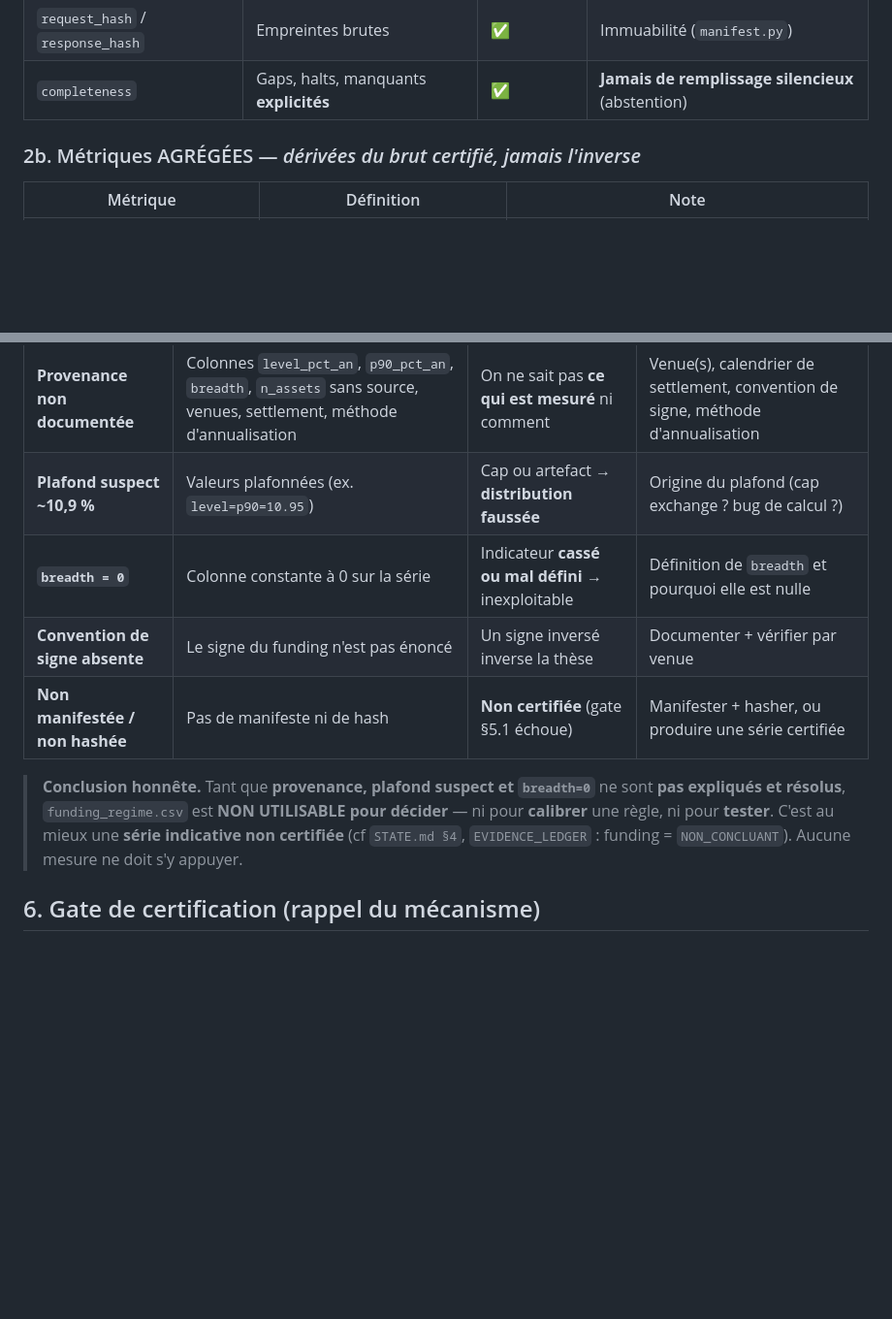
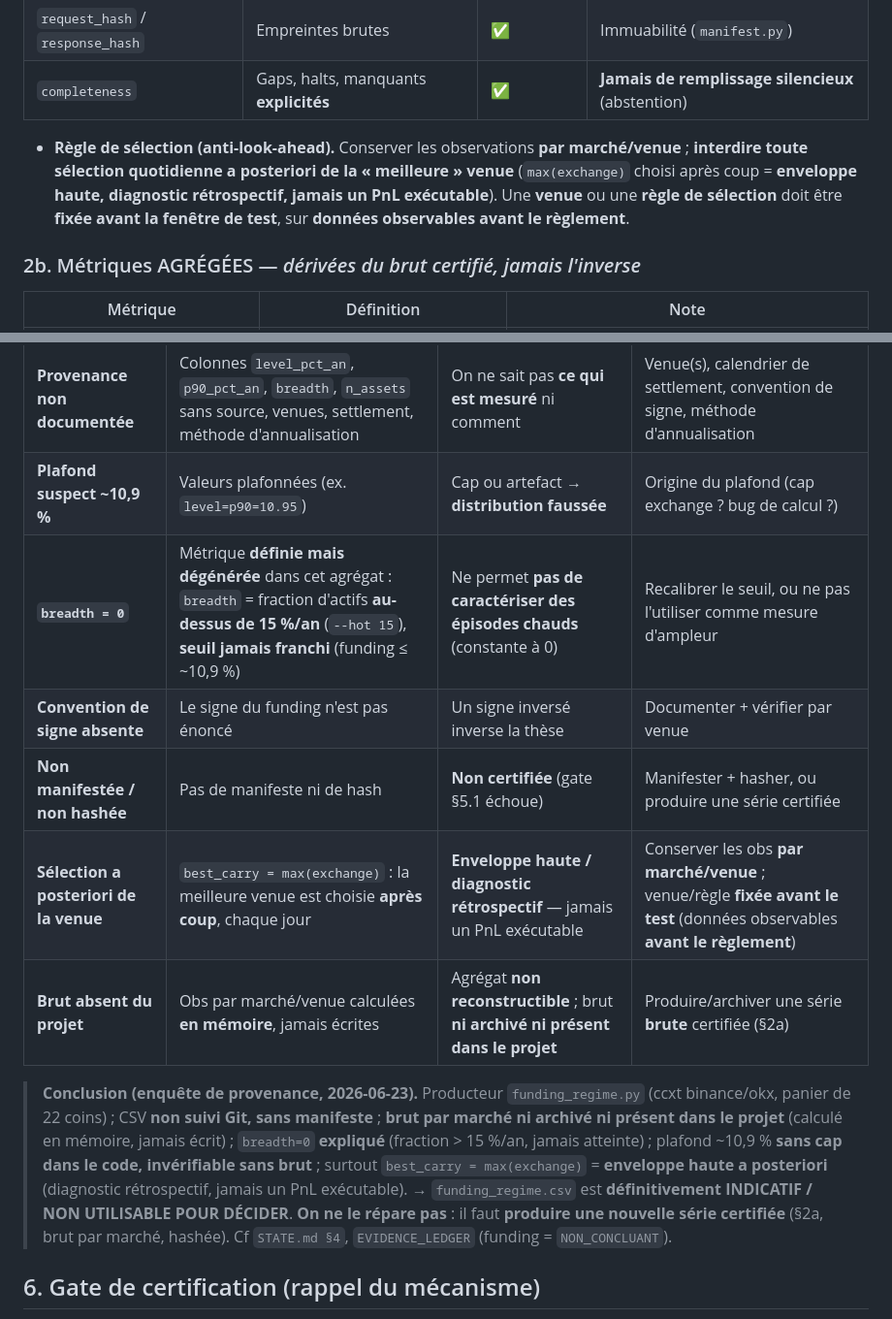
Before and after one commit to JohnsonAnanas/hey, a Markdown page: docs/mechanisms/funding_data_contract.md, 2 parts joined by grey strips. Shown at 97% size. GitHub-like rendering; blank space fills up the shorter version.

Commit message:
docs: funding — best_carry rétrospectif, brut absent, breadth dégénérée, cycle complet
Suite de l'enquete de provenance (lecture seule) sur funding_regime.csv :
- best_carry = max(exchange) = enveloppe haute a posteriori (diagnostic retrospectif, jamais un PnL
  executable) ; brut par marche ni archive ni present dans le projet ; breadth=0 definie mais
  degeneree (fraction > 15 %/an, seuil jamais franchi) => funding_regime.csv definitivement non decisionnel.
- Regle anti-look-ahead : conserver les obs par marche/venue ; interdire la selection a posteriori de
  la meilleure venue ; venue/regle fixee avant la fenetre de test, sur donnees avant reglement.
- Ledger : ligne funding reformulee + 'QuotePair spot/perp' -> cycle complet (entree synchronisee ->
  funding reellement regle -> sortie synchronisee), conforme au memo mecanisme.

Docs uniquement (funding_data_contract.md + EVIDENCE_LEDGER.md). Aucun code.

Co-Authored-By: Claude Opus 4.8 (1M context) <noreply@anthropic.com>

```diff
--- a/docs/mechanisms/funding_data_contract.md
+++ b/docs/mechanisms/funding_data_contract.md
@@ -44,6 +44,12 @@ certifiable que s'il est **reconstructible depuis le brut certifié** (§6 doctr
 | `source` / `endpoint` | Provenance brute (API/endpoint) | ✅ | Reproductible |
 | `request_hash` / `response_hash` | Empreintes brutes | ✅ | Immuabilité (`manifest.py`) |
 | `completeness` | Gaps, halts, manquants **explicités** | ✅ | **Jamais de remplissage silencieux** (abstention) |
+
+- **Règle de sélection (anti-look-ahead).** Conserver les observations **par marché/venue** ;
+  **interdire toute sélection quotidienne a posteriori de la « meilleure » venue** (`max(exchange)`
+  choisi après coup = **enveloppe haute, diagnostic rétrospectif, jamais un PnL exécutable**). Une
+  **venue** ou une **règle de sélection** doit être **fixée avant la fenêtre de test**, sur **données
+  observables avant le règlement**.
 
 ### 2b. Métriques AGRÉGÉES — *dérivées du brut certifié, jamais l'inverse*
 
@@ -102,14 +108,20 @@ L'ordre est strict ; **un seuil chiffré n'existe qu'à l'étape 3**, jamais ava
 |---|---|---|---|
 | **Provenance non documentée** | Colonnes `level_pct_an`, `p90_pct_an`, `breadth`, `n_assets` sans source, venues, settlement, méthode d'annualisation | On ne sait pas **ce qui est mesuré** ni comment | Venue(s), calendrier de settlement, convention de signe, méthode d'annualisation |
 | **Plafond suspect ~10,9 %** | Valeurs plafonnées (ex. `level=p90=10.95`) | Cap ou artefact → **distribution faussée** | Origine du plafond (cap exchange ? bug de calcul ?) |
-| **`breadth = 0`** | Colonne constante à 0 sur la série | Indicateur **cassé ou mal défini** → inexploitable | Définition de `breadth` et pourquoi elle est nulle |
+| **`breadth = 0`** | Métrique **définie mais dégénérée** dans cet agrégat : `breadth` = fraction d'actifs **au-dessus de 15 %/an** (`--hot 15`), **seuil jamais franchi** (funding ≤ ~10,9 %) | Ne permet **pas de caractériser des épisodes chauds** (constante à 0) | Recalibrer le seuil, ou ne pas l'utiliser comme mesure d'ampleur |
 | **Convention de signe absente** | Le signe du funding n'est pas énoncé | Un signe inversé inverse la thèse | Documenter + vérifier par venue |
 | **Non manifestée / non hashée** | Pas de manifeste ni de hash | **Non certifiée** (gate §5.1 échoue) | Manifester + hasher, ou produire une série certifiée |
+| **Sélection a posteriori de la venue** | `best_carry = max(exchange)` : la meilleure venue est choisie **après coup**, chaque jour | **Enveloppe haute / diagnostic rétrospectif** — jamais un PnL exécutable | Conserver les obs **par marché/venue** ; venue/règle **fixée avant le test** (données observables **avant le règlement**) |
+| **Brut absent du projet** | Obs par marché/venue calculées **en mémoire**, jamais écrites | Agrégat **non reconstructible** ; brut **ni archivé ni présent dans le projet** | Produire/archiver une série **brute** certifiée (§2a) |
 
-> **Conclusion honnête.** Tant que **provenance, plafond suspect et `breadth=0`** ne sont **pas expliqués
-> et résolus**, `funding_regime.csv` est **NON UTILISABLE pour décider** — ni pour **calibrer** une
-> règle, ni pour **tester**. C'est au mieux une **série indicative non certifiée** (cf `STATE.md §4`,
-> `EVIDENCE_LEDGER` : funding = `NON_CONCLUANT`). Aucune mesure ne doit s'y appuyer.
+> **Conclusion (enquête de provenance, 2026-06-23).** Producteur `funding_regime.py` (ccxt binance/okx,
+> panier de 22 coins) ; CSV **non suivi Git, sans manifeste** ; **brut par marché ni archivé ni présent
+> dans le projet** (calculé en mémoire, jamais écrit) ; `breadth=0` **expliqué** (fraction > 15 %/an,
+> jamais atteinte) ; plafond ~10,9 % **sans cap dans le code, invérifiable sans brut** ; surtout
+> `best_carry = max(exchange)` = **enveloppe haute a posteriori** (diagnostic rétrospectif, jamais un
+> PnL exécutable). → `funding_regime.csv` est **définitivement INDICATIF / NON UTILISABLE POUR DÉCIDER**.
+> **On ne le répare pas** : il faut **produire une nouvelle série certifiée** (§2a, brut par marché,
+> hashée). Cf `STATE.md §4`, `EVIDENCE_LEDGER` (funding = `NON_CONCLUANT`).
 
 ## 6. Gate de certification (rappel du mécanisme)
 
```
Also changed, not shown: docs/EVIDENCE_LEDGER.md (+1 -1 lines).
